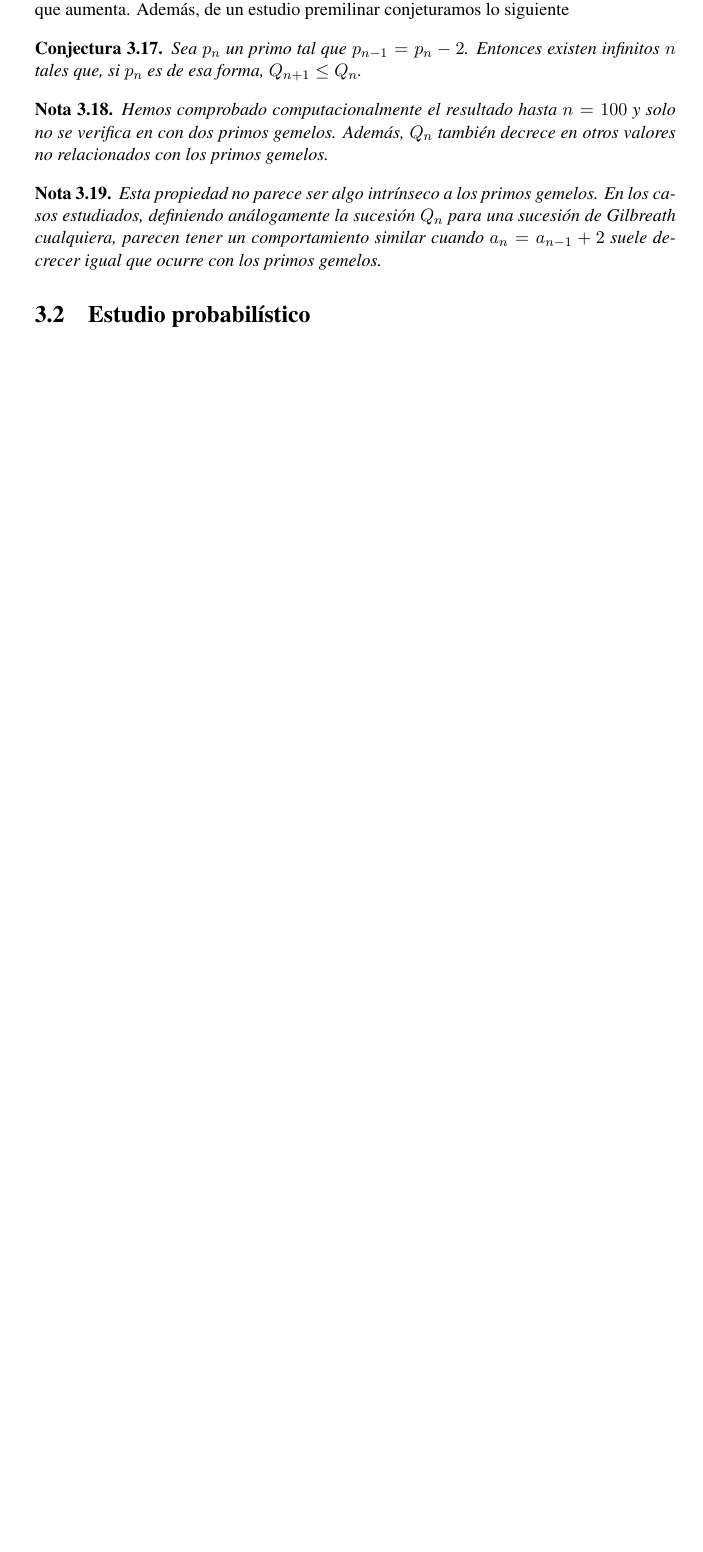
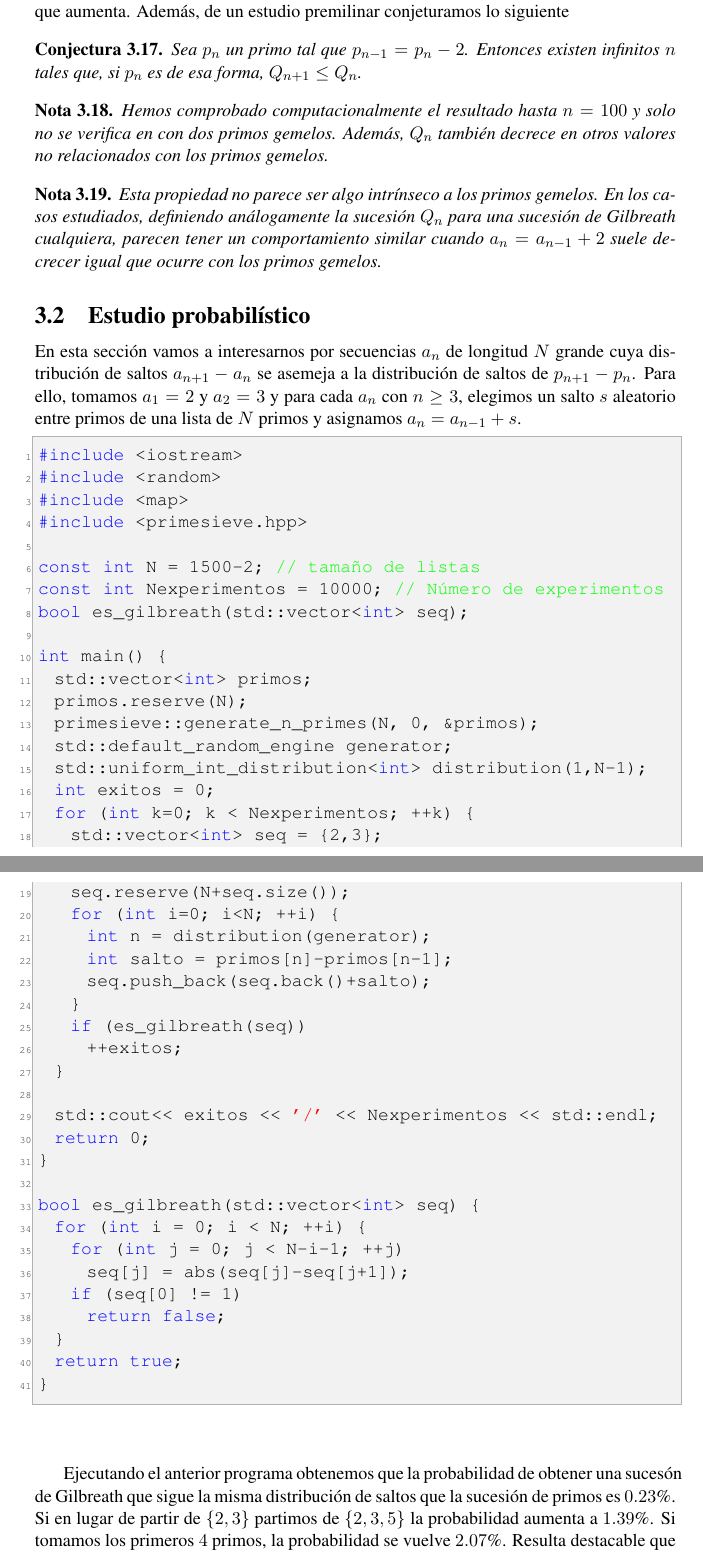
Before and after one commit to RafJavDie/Apuntes-4-Mates, a LaTeX document (TAN/Trabajo TAN/GNver2.tex): part of page 8 of 9 before the commit and two parts of pages 8 and 9 of 10 after it, the two joined at a grey line, cut so that both start at the same text, the shorter picture padded with empty space. Compiled offline with pdfLaTeX; the source files are stored in an older character set and shown here as Unicode.

Commit message:
TAN: Añadir 1 página de estudio probabilístico.

```diff
--- a/TAN/Trabajo TAN/GNver2.tex
+++ b/TAN/Trabajo TAN/GNver2.tex
@@ -382,8 +382,74 @@ Hemos comprobado computacionalmente el resultado hasta $n=100$ y solo no se veri
 Esta propiedad no parece ser algo intrínseco a los primos gemelos. En los casos estudiados, definiendo análogamente la sucesión $Q_n$ para una sucesión de Gilbreath cualquiera, parecen tener un comportamiento similar cuando $a_n = a_{n-1}+2$ suele decrecer igual que ocurre con los primos gemelos.
 \end{nota}
 \subsection{Estudio probabilístico}
+En esta sección vamos a interesarnos por secuencias $a_n$ de longitud $N$ grande cuya distribución de saltos $a_{n+1}-a_n$ se asemeja a la distribución de saltos de $p_{n+1}-p_n$.
+Para ello, tomamos $a_1=2$ y $a_2=3$ y para cada $a_n$ con $n\geq 3$, elegimos un salto $s$ aleatorio entre primos de una lista de $N$ primos y asignamos $a_n=a_{n-1}+s$.
 
+\lstset{
+	language=C++,
+    basicstyle=\ttfamily\small,
+    keywordstyle=\color{blue}\ttfamily,
+    stringstyle=\color{red}\ttfamily,
+    commentstyle=\color{green}\ttfamily,
+    morecomment=[l][\color{magenta}]{\#}
+    numberstyle=\ttfamily\tiny\color[gray]{0.2},
+    numbers=left,
+    backgroundcolor=\color{gray!10},
+    frame=single,
+    tabsize=2,
+    rulecolor=\color{black!30},
+    title=\lstname,
+    escapeinside={\%*}{*)},
+    breaklines=true,
+    breakatwhitespace=true,
+    framextopmargin=2pt,
+    framexbottommargin=2pt
+}
+\begin{lstlisting}
+#include <iostream>
+#include <random>
+#include <map>
+#include <primesieve.hpp>
 
+const int N = 1500-2; // tamaño de listas
+const int Nexperimentos = 10000;   // Número de experimentos
+bool es_gilbreath(std::vector<int> seq);
+
+int main() {
+	std::vector<int> primos;
+	primos.reserve(N);
+	primesieve::generate_n_primes(N, 0, &primos);
+	std::default_random_engine generator;
+	std::uniform_int_distribution<int> distribution(1,N-1);
+	int exitos = 0;
+	for (int k=0; k < Nexperimentos; ++k) {
+		std::vector<int> seq = {2,3};
+		seq.reserve(N+seq.size());
+		for (int i=0; i<N; ++i) {
+			int n = distribution(generator);
+			int salto = primos[n]-primos[n-1];
+			seq.push_back(seq.back()+salto);
+		}
+		if (es_gilbreath(seq))
+			++exitos;
+	}
+
+	std::cout<< exitos << '/' << Nexperimentos << std::endl;
+	return 0;
+}
+
+bool es_gilbreath(std::vector<int> seq) {
+	for (int i = 0; i < N; ++i) {
+		for (int j = 0; j < N-i-1; ++j)
+			seq[j] = abs(seq[j]-seq[j+1]);
+		if (seq[0] != 1)
+			return false;
+	}
+	return true;
+}
+\end{lstlisting}
+
+Ejecutando el anterior programa obtenemos que la probabilidad de obtener una sucesón de Gilbreath que sigue la misma distribución de saltos que la sucesión de primos es $0.23$\%. Si en lugar de partir de $\{2,3\}$ partimos de $\{2,3,5\}$ la probabilidad aumenta a $1.39$\%. Si tomamos los primeros $4$ primos, la probabilidad se vuelve $2.07$\%. Resulta destacable que los saltos de los primeros números primos son a la vez improbables en su distribución y necesarios para que la sucesión sea de Gilbreath.
 \newpage
 
 
```
